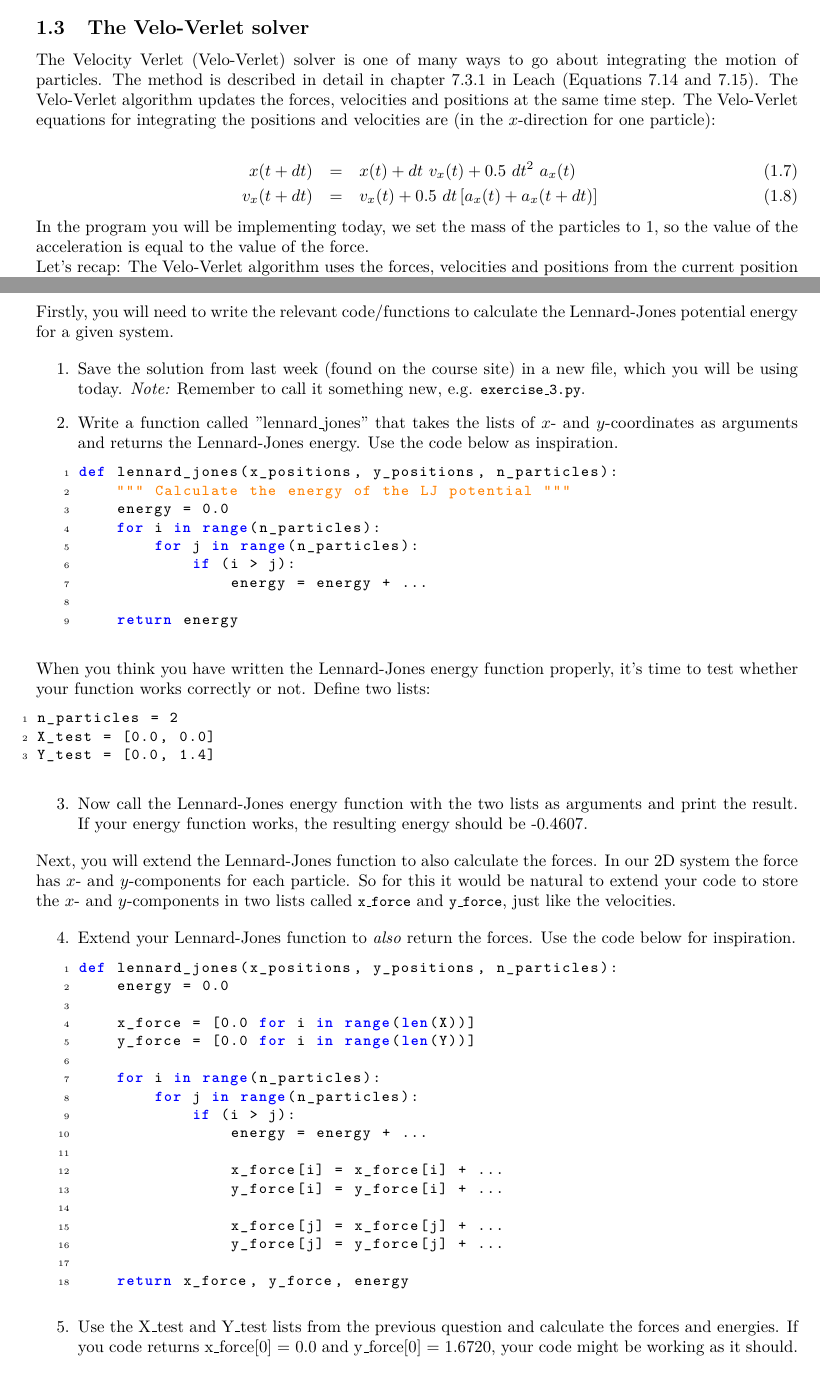
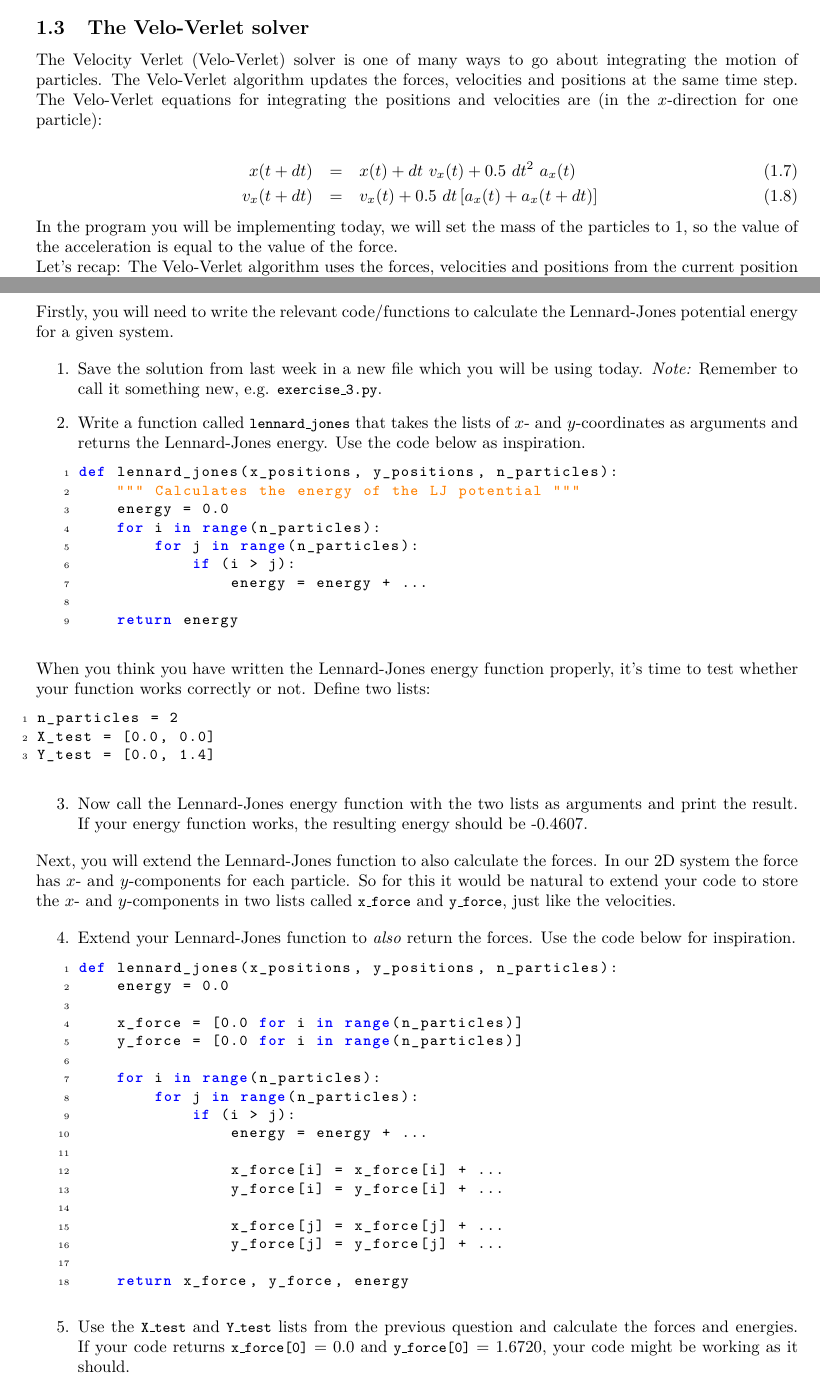
Before and after one commit to jensengroup/molstat, a LaTeX problem sheet (week_3/handout/exercise_3.tex): two parts of pages 2 and 4 of 7, joined at a grey line, cut so that both start at the same text. Compiled offline with pdfLaTeX.

Commit message:
preliminary changes week3

```diff
--- a/week_3/handout/exercise_3.tex
+++ b/week_3/handout/exercise_3.tex
@@ -96,11 +96,10 @@ The $y$-components are, of course, similar.
 
 \subsection{The Velo-Verlet solver}
 
-% TODO is Leach used?
+%TODO Reference to Jan's slides
 
 The Velocity Verlet (Velo-Verlet) solver is one of many ways to go about
-integrating the motion of particles. The method is described in detail in
-chapter 7.3.1 in Leach (Equations 7.14 and 7.15). The Velo-Verlet algorithm
+integrating the motion of particles. The Velo-Verlet algorithm
 updates the forces, velocities and positions at the same time step. The
 Velo-Verlet equations for integrating the positions and velocities are (in the
 $x$-direction for one particle):
@@ -110,7 +109,7 @@ x(t + dt) &=& x(t) + dt\ v_x(t) + 0.5\ dt^2\ a_x(t) \label{eq:velo_pos} \\\
 v_x(t + dt) &=& v_x(t) + 0.5\ dt \left[a_x(t) + a_x(t+dt)\right] \label{eq:velo_vel}
 \end{eqnarray}
 
-In the program you will be implementing today, we set the mass of the particles
+In the program you will be implementing today, we will set the mass of the particles
 to 1, so the value of the acceleration is equal to the value of the
 force.
 
@@ -191,15 +189,15 @@ Firstly, you will need to write the relevant code/functions to calculate the
 Lennard-Jones potential energy for a given system.
 
 \begin{enumerate}
-
-    \item Save the solution from last week (found on the course site) in a new file, which you will be using today.
+    % Make them use solution, or try to continue from their own code?
+    \item Save the solution from last week in a new file which you will be using today.
         {\em Note:} Remember to call it something new, e.g. \code{exercise\_3.py}.
 
 
-    \item Write a function called "lennard\_jones" that takes the lists of $x$- and $y$-coordinates as arguments and returns the Lennard-Jones energy. Use the code below as inspiration.
+    \item Write a function called \code{lennard\_jones} that takes the lists of $x$- and $y$-coordinates as arguments and returns the Lennard-Jones energy. Use the code below as inspiration.
 \begin{lstlisting}[language=python]
 def lennard_jones(x_positions, y_positions, n_particles):
-    """ Calculate the energy of the LJ potential """
+    """ Calculates the energy of the LJ potential """
     energy = 0.0
     for i in range(n_particles):
         for j in range(n_particles):
@@ -248,8 +246,8 @@ like the velocities.
 def lennard_jones(x_positions, y_positions, n_particles):
     energy = 0.0
 
-    x_force = [0.0 for i in range(len(X))]
-    y_force = [0.0 for i in range(len(Y))]
+    x_force = [0.0 for i in range(n_particles)]
+    y_force = [0.0 for i in range(n_particles)]
 
     for i in range(n_particles):
         for j in range(n_particles):
@@ -266,9 +264,9 @@ def lennard_jones(x_positions, y_positions, n_particles):
 
 \end{lstlisting}
 
-    \item Use the X\_test and Y\_test lists from the previous question and
+    \item Use the \code{X\_test} and \code{Y\_test} lists from the previous question and
         calculate the forces and energies.
-        If you code returns x\_force[0] = 0.0 and y\_force[0] = 1.6720, your
+        If your code returns \code{x\_force[0]} = 0.0 and \code{y\_force[0]} = 1.6720, your
         code might be working as it should.
 
 \end{enumerate}
```
Also changed, not shown: week_2/handout/exercise_2.pdf, week_3/handout/exercise_3.pdf, week_3/handout/exercise_3.tex (17 more changed lines).
